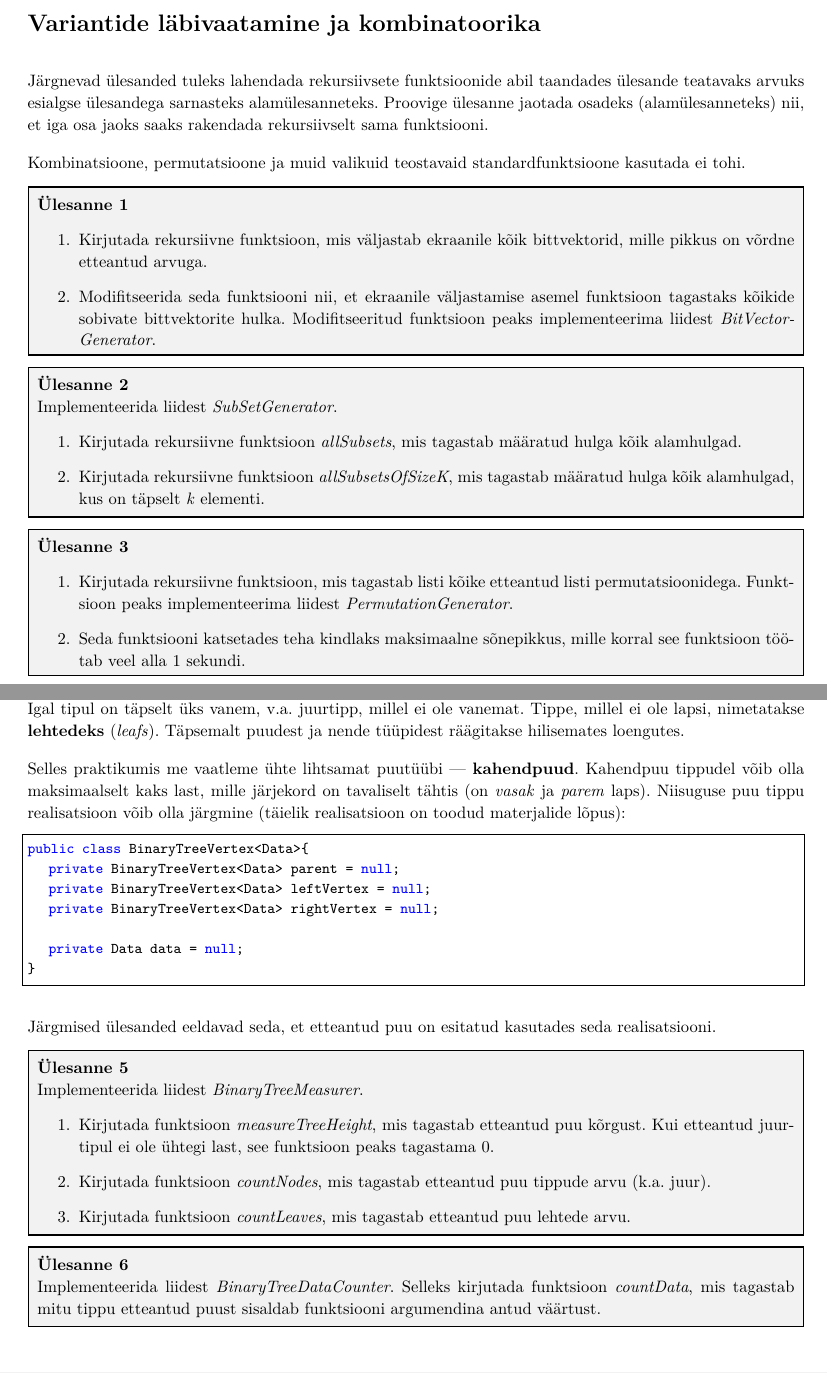
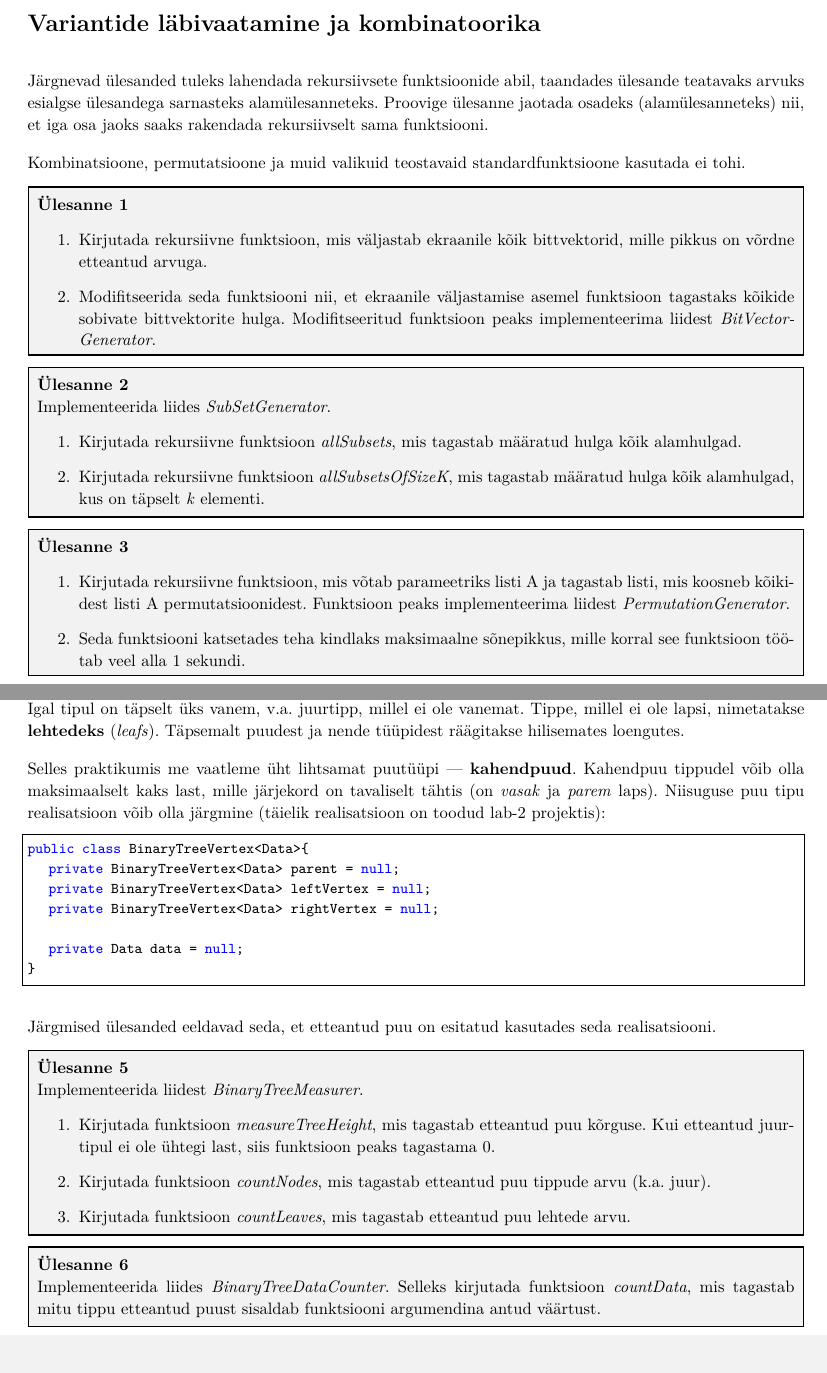
Before and after one commit to ut-aa/aa2016-exercises, a LaTeX document (lab2/lab-2.tex): two parts of pages 1 and 2 of 2, joined at a grey line, cut so that both start at the same text, the shorter picture padded with empty space. Compiled offline with pdfLaTeX.

Commit message:
Fix grammar mistakes

```diff
--- a/lab2/lab-2.tex
+++ b/lab2/lab-2.tex
@@ -23,14 +23,14 @@ Kombinatsioone, permutatsioone ja muid valikuid teostavaid standardfunktsioone k
 Kirjutada rekursiivne funktsioon, mis väljastab ekraanile kõik
 bittvektorid, mille pikkus on võrdne etteantud arvuga.
 \item
-Modifitseerida seda funktsiooni nii, et ekraanile väljastamise asemel funktsioon tagastaks kõikide sobivate bittvektorite hulka. Modifitseeritud funktsioon peaks implementeerima liidest \textit{BitVectorGenerator}.
+Modifitseerida seda funktsiooni nii, et ekraanile väljastamise asemel funktsioon tagastaks kõikide sobivate bittvektorite hulga. Modifitseeritud funktsioon peaks implementeerima liidest \textit{BitVectorGenerator}.
 \end{enumerate}
 \end{problem}
 
 \begin{problem}
 \textbf{Ülesanne 2}
 \newline
-Implementeerida liidest \textit{SubSetGenerator}.
+Implementeerida liides \textit{SubSetGenerator}.
 \begin{enumerate}
 \item
 Kirjutada rekursiivne funktsioon \textit{allSubsets}, mis tagastab määratud hulga kõik alamhulgad.
@@ -43,7 +43,7 @@ Kirjutada rekursiivne funktsioon \textit{allSubsetsOfSizeK}, mis tagastab määr
 \textbf{Ülesanne 3}
 \begin{enumerate}
 \item
-Kirjutada rekursiivne funktsioon, mis tagastab listi kõike etteantud listi permutatsioonidega.
+Kirjutada rekursiivne funktsioon, mis võtab parameetriks listi A ja tagastab listi, mis koosneb kõikidest listi A permutatsioonidest.
 Funktsioon peaks implementeerima liidest \textit{PermutationGenerator}.
 \item
 Seda funktsiooni katsetades teha kindlaks maksimaalne sõnepikkus, mille korral see funktsioon töötab veel alla $1$
@@ -84,7 +84,7 @@ Nõutav on, et see ülesanne teeks midagi "`kasulikku"'.
 
 Puu on hierarhiline andmestruktuur, mis koosneb \textbf{tippudest} (ehk sõlmedest; inglise keeles \emph{nodes} või \emph{vertices}), ja nende vahelistest \textbf{kaartest} \emph{(edges)}. Kaared ühendavad tippu tema \textbf{vanemaga} \emph{(parent)} ning \textbf{lastega} \emph{(children)}. Igas mittetriviaalses\footnote{Triviaalne puu on niisugune puu, mis ei sisalda ühtegi tippu ega kaart, ehk tühi puu.} puus eksisteerib üks teistest erinev tipp, mida nimetatakse \textbf{juureks} \emph{(root)}. Igal tipul on täpselt üks vanem, v.a. juurtipp, millel ei ole vanemat. Tippe, millel ei ole lapsi, nimetatakse \textbf{lehtedeks} (\emph{leafs}). Täpsemalt puudest ja nende tüüpidest räägitakse hilisemates loengutes.
 
-Selles praktikumis me vaatleme ühte lihtsamat puutüübi --- \textbf{kahendpuud}. Kahendpuu tippudel võib olla maksimaalselt kaks last, mille järjekord on tavaliselt tähtis (on \emph{vasak} ja \emph{parem} laps). Niisuguse puu tippu realisatsioon võib olla järgmine (täielik realisatsioon on toodud materjalide lõpus):
+Selles praktikumis me vaatleme üht lihtsamat puutüüpi --- \textbf{kahendpuud}. Kahendpuu tippudel võib olla maksimaalselt kaks last, mille järjekord on tavaliselt tähtis (on \emph{vasak} ja \emph{parem} laps). Niisuguse puu tipu realisatsioon võib olla järgmine (täielik realisatsioon on toodud lab-2 projektis):
 
 \begin{lstlisting}
 public class BinaryTreeVertex<Data>{
@@ -104,8 +104,8 @@ Järgmised ülesanded eeldavad seda, et etteantud puu on esitatud kasutades seda
 Implementeerida liidest \textit{BinaryTreeMeasurer}.
 \begin{enumerate}
 \item
-Kirjutada funktsioon \textit{measureTreeHeight}, mis tagastab etteantud puu kõrgust.
-Kui etteantud juurtipul ei ole ühtegi last, see funktsioon peaks tagastama 0.
+Kirjutada funktsioon \textit{measureTreeHeight}, mis tagastab etteantud puu kõrguse.
+Kui etteantud juurtipul ei ole ühtegi last, siis funktsioon peaks tagastama 0.
 \item
 Kirjutada funktsioon \textit{countNodes}, mis tagastab etteantud puu tippude arvu (k.a. juur).
 \item
@@ -116,6 +116,6 @@ Kirjutada funktsioon \textit{countLeaves}, mis tagastab etteantud puu lehtede ar
 \begin{problem}
 \textbf{Ülesanne 6}
 \newline
-Implementeerida liidest \textit{BinaryTreeDataCounter}. Selleks kirjutada funktsioon \textit{countData}, mis tagastab mitu tippu etteantud puust sisaldab funktsiooni argumendina antud väärtust.
+Implementeerida liides \textit{BinaryTreeDataCounter}. Selleks kirjutada funktsioon \textit{countData}, mis tagastab mitu tippu etteantud puust sisaldab funktsiooni argumendina antud väärtust.
 \end{problem}
 
```
Also changed, not shown: lab2/lab-2.pdf, lab2/lab-2.tex (4 more changed lines), 2 other files.
